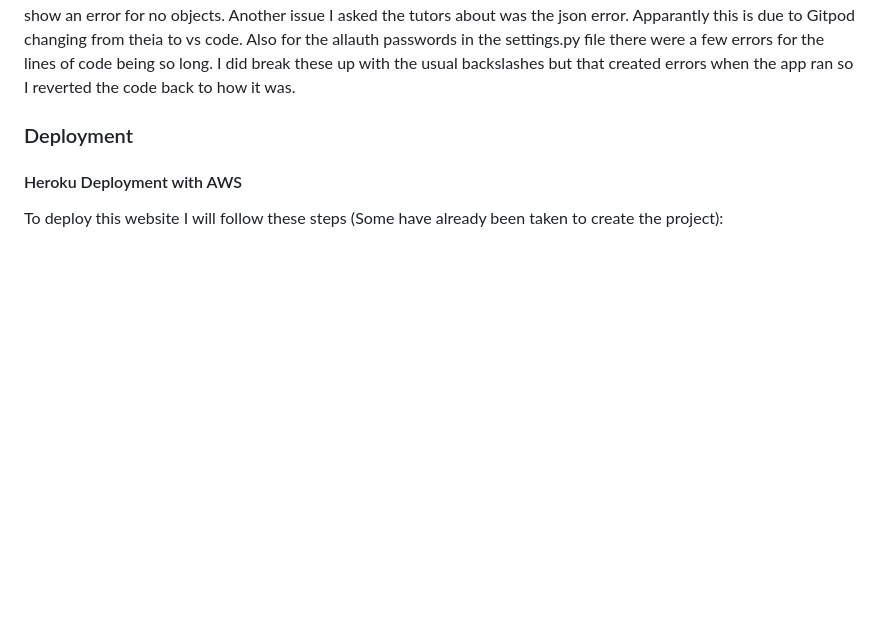
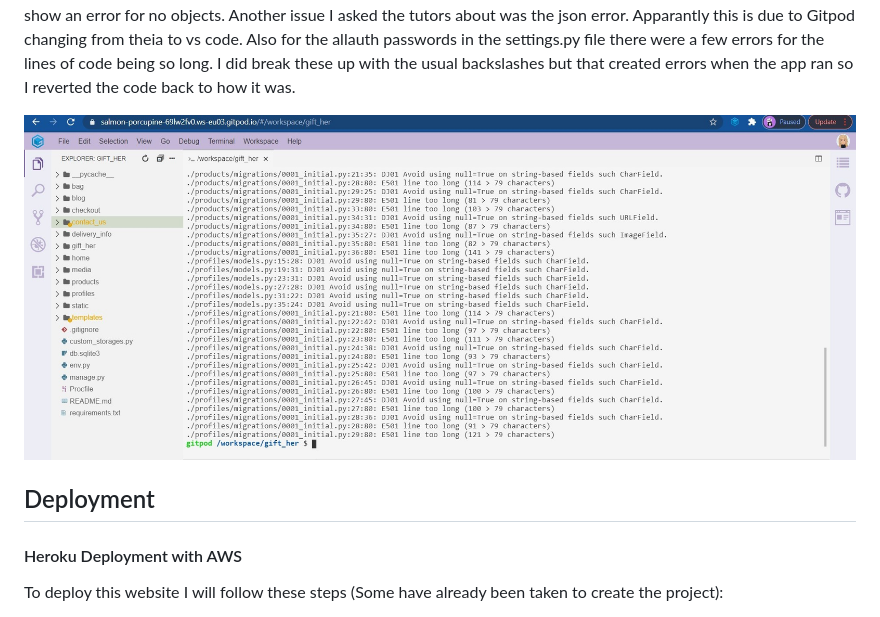
Before and after one commit to LRomero2/gift_her, a Markdown page: README.md, the part around the change printed below. Rendered like a GitHub page; pictures changed too: media/pep8proofreadme.jpg (added); blank space fills up the shorter version.

```diff
--- a/README.md
+++ b/README.md
@@ -269,8 +269,9 @@ the json error. Apparantly this is due to Gitpod changing from theia to vs code.
 were a few errors for the lines of code being so long. I did break these up with the usual backslashes but that created errors when the app ran so
 I reverted the code back to how it was.
 
+![alt text](media/pep8proofreadme.jpg "pep8 image")
 
-### Deployment
+## Deployment
 #### Heroku Deployment with AWS
 To deploy this website I will follow these steps (Some have already been taken to create the project):
 1. Install the following packages to the local environment, the packages are required to deploy a Django project on Heroku.
```
Also changed, not shown: other parts of README.md (+1 -1 lines), media/homescreenforreadme.jpg (added), 2 other files.
